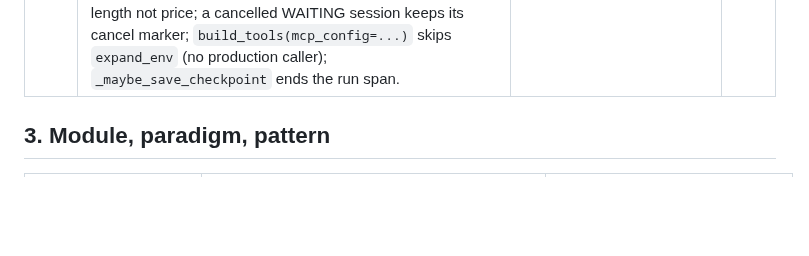
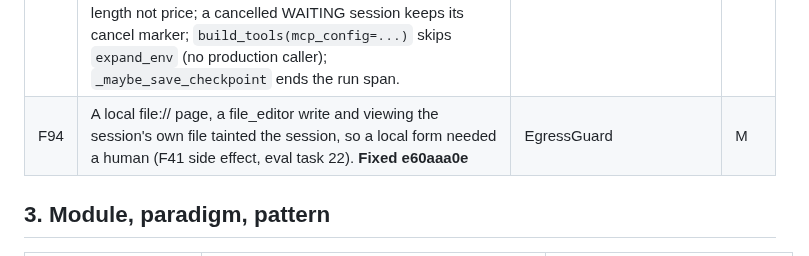
Before and after one commit to georgehadji/weebot, a Markdown page: tasks/icm_fix_plan.md, the part around the change. Drawn GitHub-style; blank space fills up the shorter version.

Commit message:
docs(plan): F94
Co-Authored-By: Claude Opus 5.5 <noreply@anthropic.com>

```diff
--- a/tasks/icm_fix_plan.md
+++ b/tasks/icm_fix_plan.md
@@ -113,6 +113,7 @@ Severity: H = a security or correctness gap on a live path; M = wrong or mislead
 | F91 | Plan review stored its WaitForUserEvent twice. **Fixed ae6843ac** | FlowState | L |
 | F92 | The model could set a tool's retry count via `_max_retries`. **Fixed bcfcd06e** | BaseTool | L |
 | F93 | Open, low (from the process-card read, 2026-10-23): EventPublisher keeps the construction-time plan for truth binding and checkpoints; `replay_dead_letters` has no caller and its dir is CWD-relative; cascade fast-fail records no decision, tier labels are wrong, rescue picks by context length not price; a cancelled WAITING session keeps its cancel marker; `build_tools(mcp_config=...)` skips `expand_env` (no production caller); `_maybe_save_checkpoint` ends the run span. | (process cards) | L |
+| F94 | A local file:// page, a file_editor write and viewing the session's own file tainted the session, so a local form needed a human (F41 side effect, eval task 22). **Fixed e60aaa0e** | EgressGuard | M |
 
 ## 3. Module, paradigm, pattern
 
```
